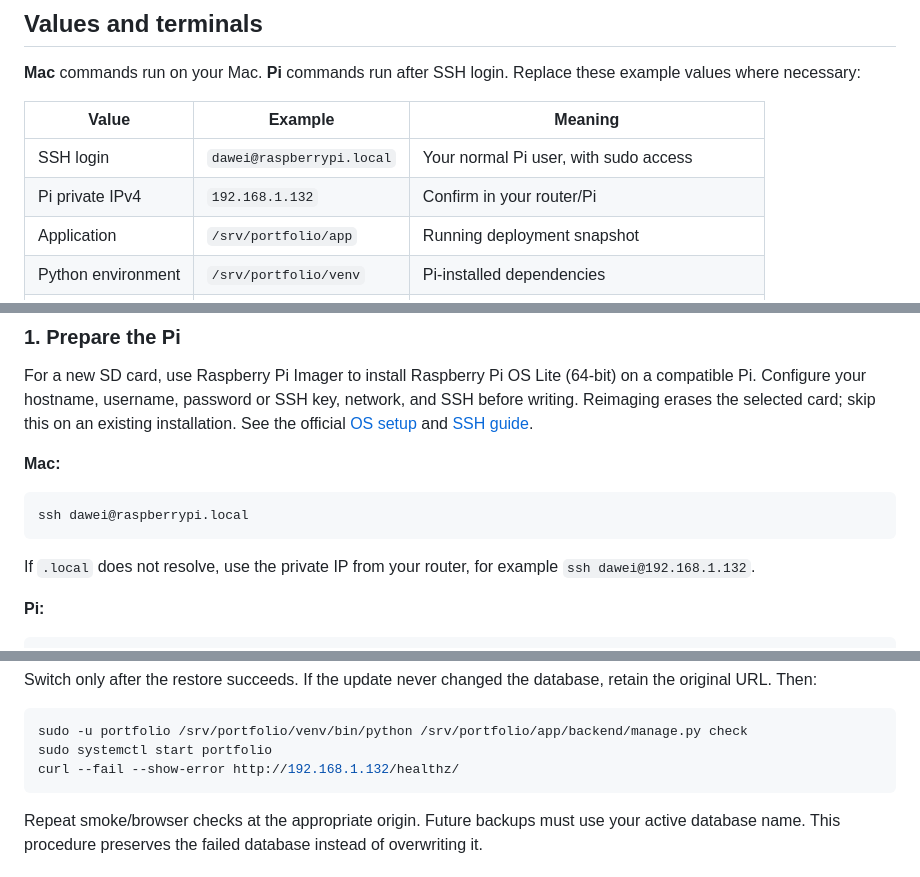
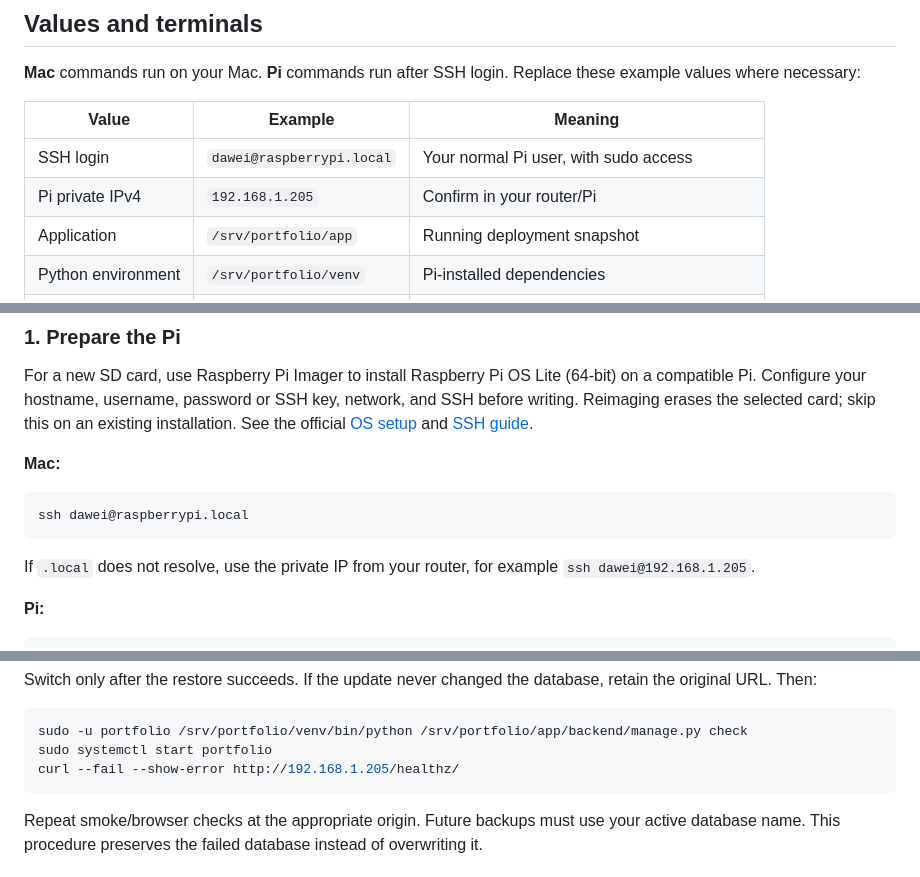
Before and after one commit to davvyin/davvyin.github.io, a Markdown page: deploy/raspberrypi/README.md, 3 parts joined by grey strips. Drawn GitHub-style.

````diff
--- a/deploy/raspberrypi/README.md
+++ b/deploy/raspberrypi/README.md
@@ -40,7 +40,7 @@ GitHub Pages cannot execute Django or PostgreSQL. Pushing to GitHub alone does n
 | Value | Example | Meaning |
 | --- | --- | --- |
 | SSH login | `dawei@raspberrypi.local` | Your normal Pi user, with sudo access |
-| Pi private IPv4 | `192.168.1.132` | Confirm in your router/Pi |
+| Pi private IPv4 | `192.168.1.205` | Confirm in your router/Pi |
 | Application | `/srv/portfolio/app` | Running deployment snapshot |
 | Python environment | `/srv/portfolio/venv` | Pi-installed dependencies |
 | Linux user / DB role | `portfolio` | Service identity, separate from the admin login |
@@ -60,7 +60,7 @@ For a new SD card, use Raspberry Pi Imager to install Raspberry Pi OS Lite (64-b
 ssh dawei@raspberrypi.local
 ```
 
-If `.local` does not resolve, use the private IP from your router, for example `ssh dawei@192.168.1.132`.
+If `.local` does not resolve, use the private IP from your router, for example `ssh dawei@192.168.1.205`.
 
 **Pi:**
 
@@ -375,7 +375,7 @@ Switch only after the restore succeeds. If the update never changed the database
 ```sh
 sudo -u portfolio /srv/portfolio/venv/bin/python /srv/portfolio/app/backend/manage.py check
 sudo systemctl start portfolio
-curl --fail --show-error http://192.168.1.132/healthz/
+curl --fail --show-error http://192.168.1.205/healthz/
 ```
 
 Repeat smoke/browser checks at the appropriate origin. Future backups must use your active database name. This procedure preserves the failed database instead of overwriting it.
````
Also changed, not shown: other parts of deploy/raspberrypi/README.md (+8 -8 lines), deploy/raspberrypi/COMMANDS.md (+1 -1 lines), 1 other file.
